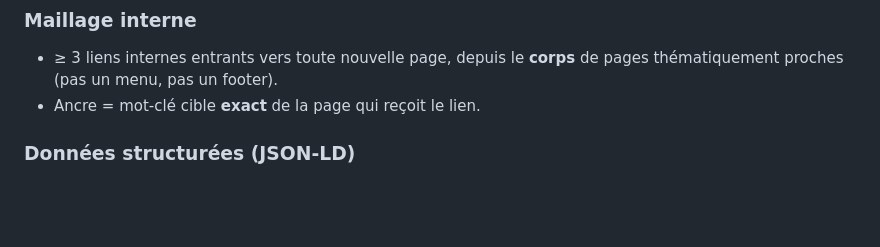
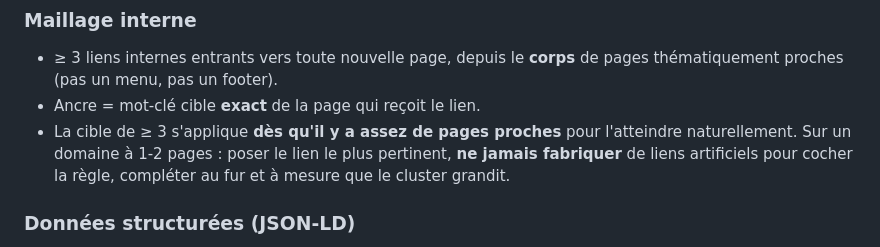
Before and after one commit to Arlenjim/sleeperattack, a Markdown page: SEO-PROCESS.md, the part around the change. Rendered like a GitHub page; blank space fills up the shorter version.

Commit message:
[claude] docs(seo): nuance regle maillage (>=3 liens des qu'il y a assez de pages)
La cible de >=3 liens internes ne s'applique pas a un domaine de 1-2 pages ; ne pas fabriquer de liens artificiels, completer quand le cluster grandit.

Co-Authored-By: Claude Fable 5 <noreply@anthropic.com>

```diff
--- a/SEO-PROCESS.md
+++ b/SEO-PROCESS.md
@@ -26,6 +26,10 @@ copies qui divergent vaut moins que pas de copie du tout.
 - ≥ 3 liens internes entrants vers toute nouvelle page, depuis le **corps** de
   pages thématiquement proches (pas un menu, pas un footer).
 - Ancre = mot-clé cible **exact** de la page qui reçoit le lien.
+- La cible de ≥ 3 s'applique **dès qu'il y a assez de pages proches** pour
+  l'atteindre naturellement. Sur un domaine à 1-2 pages : poser le lien le plus
+  pertinent, **ne jamais fabriquer** de liens artificiels pour cocher la règle,
+  compléter au fur et à mesure que le cluster grandit.
 
 ### Données structurées (JSON-LD)
 - Systématique, adapté au contenu **réel** : `DefinedTerm` (définition),
```
